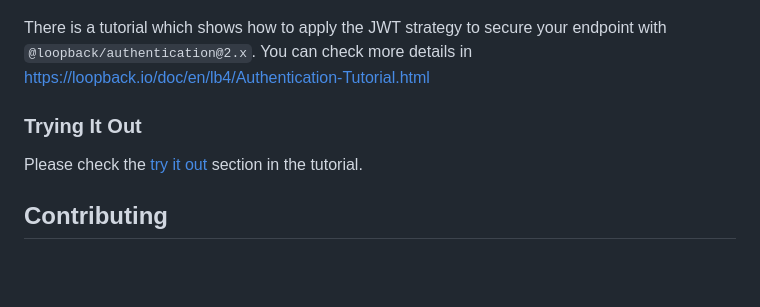
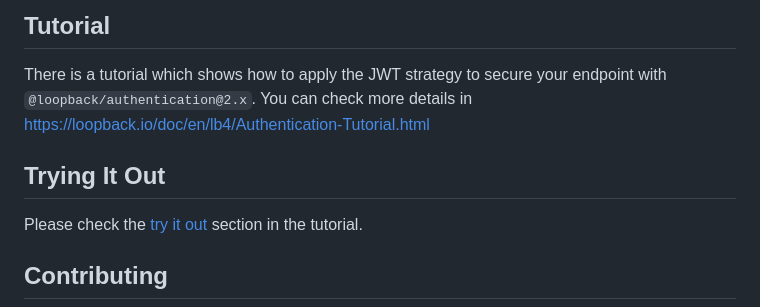
Before and after one commit to loopbackio/loopback4-example-shopping, a Markdown page: README.md, the part around one of its changes. Drawn GitHub-style; blank space fills up the shorter version.

```diff
--- a/README.md
+++ b/README.md
@@ -114,9 +169,10 @@ You can see the details in
+## Tutorial
 
 There is a tutorial which shows how to apply the JWT strategy to secure your
 endpoint with `@loopback/authentication@2.x`. You can check more details in
 https://loopback.io/doc/en/lb4/Authentication-Tutorial.html
 
-### Trying It Out
+## Trying It Out
 
 Please check the
 [try it out](https://loopback.io/doc/en/lb4/Authentication-Tutorial.html#try-it-out)
```
Also changed, not shown: other parts of README.md (+62 -7 lines), imgs/after-set-token.png (added), imgs/authorize-button.png (added), imgs/get-token.png (added), imgs/login.png (added), imgs/me.png (added), imgs/set-token.png (added), 2 other files.
